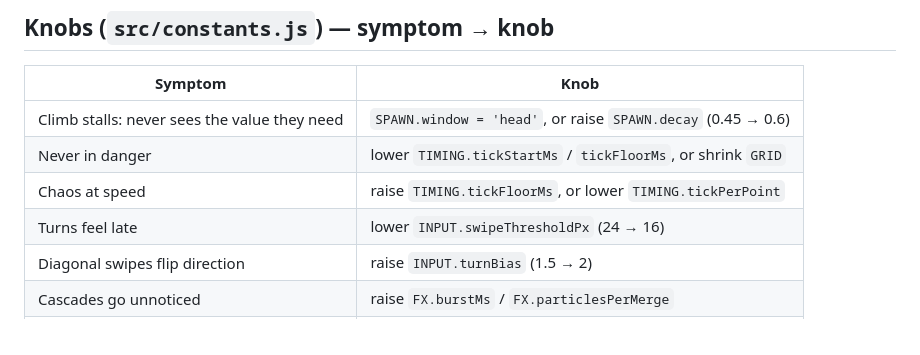
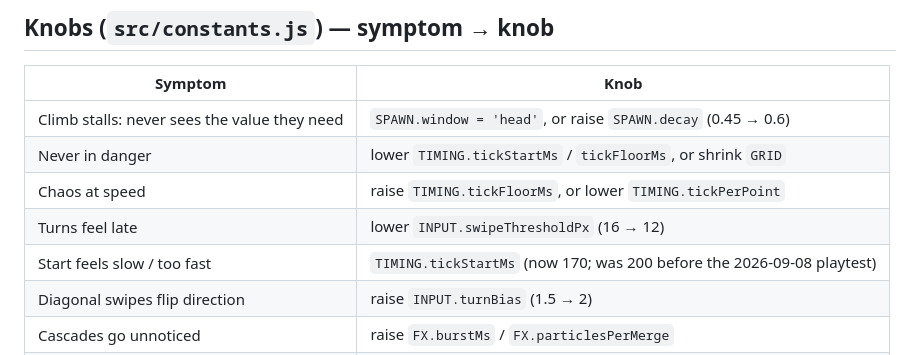
Before and after one commit to joanfernandeze/number-snake, a Markdown page: docs/PLAYTEST.md, the part around the change. Drawn GitHub-style.

Commit message:
docs: feel pass 2 plan and playtest knob notes

```diff
--- a/docs/PLAYTEST.md
+++ b/docs/PLAYTEST.md
@@ -38,7 +38,8 @@ Did the red flash on the cell (or wall edge) they hit make the death feel like t
 | Climb stalls: never sees the value they need  | `SPAWN.window = 'head'`, or raise `SPAWN.decay` (0.45 → 0.6)  |
 | Never in danger                               | lower `TIMING.tickStartMs` / `tickFloorMs`, or shrink `GRID`  |
 | Chaos at speed                                | raise `TIMING.tickFloorMs`, or lower `TIMING.tickPerPoint`    |
-| Turns feel late                               | lower `INPUT.swipeThresholdPx` (24 → 16)                      |
+| Turns feel late                               | lower `INPUT.swipeThresholdPx` (16 → 12)                      |
+| Start feels slow / too fast                   | `TIMING.tickStartMs` (now 170; was 200 before the 2026-09-08 playtest) |
 | Diagonal swipes flip direction                | raise `INPUT.turnBias` (1.5 → 2)                              |
 | Cascades go unnoticed                         | raise `FX.burstMs` / `FX.particlesPerMerge`                   |
 | Death reads as abrupt                         | raise `DEATH.flashMs` / `DEATH.overlayDelayMs`                |
```
Also changed, not shown: 1 other file.
